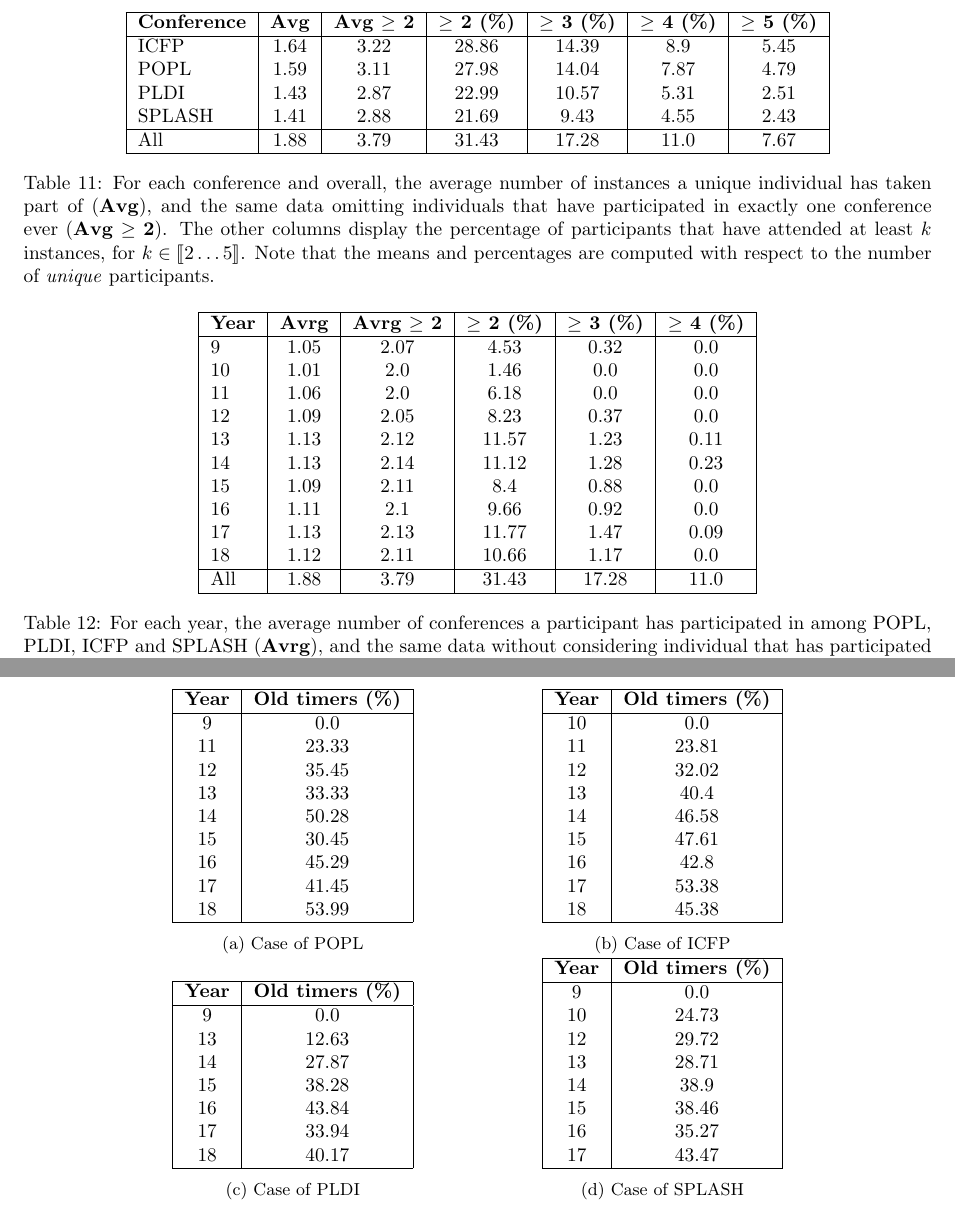
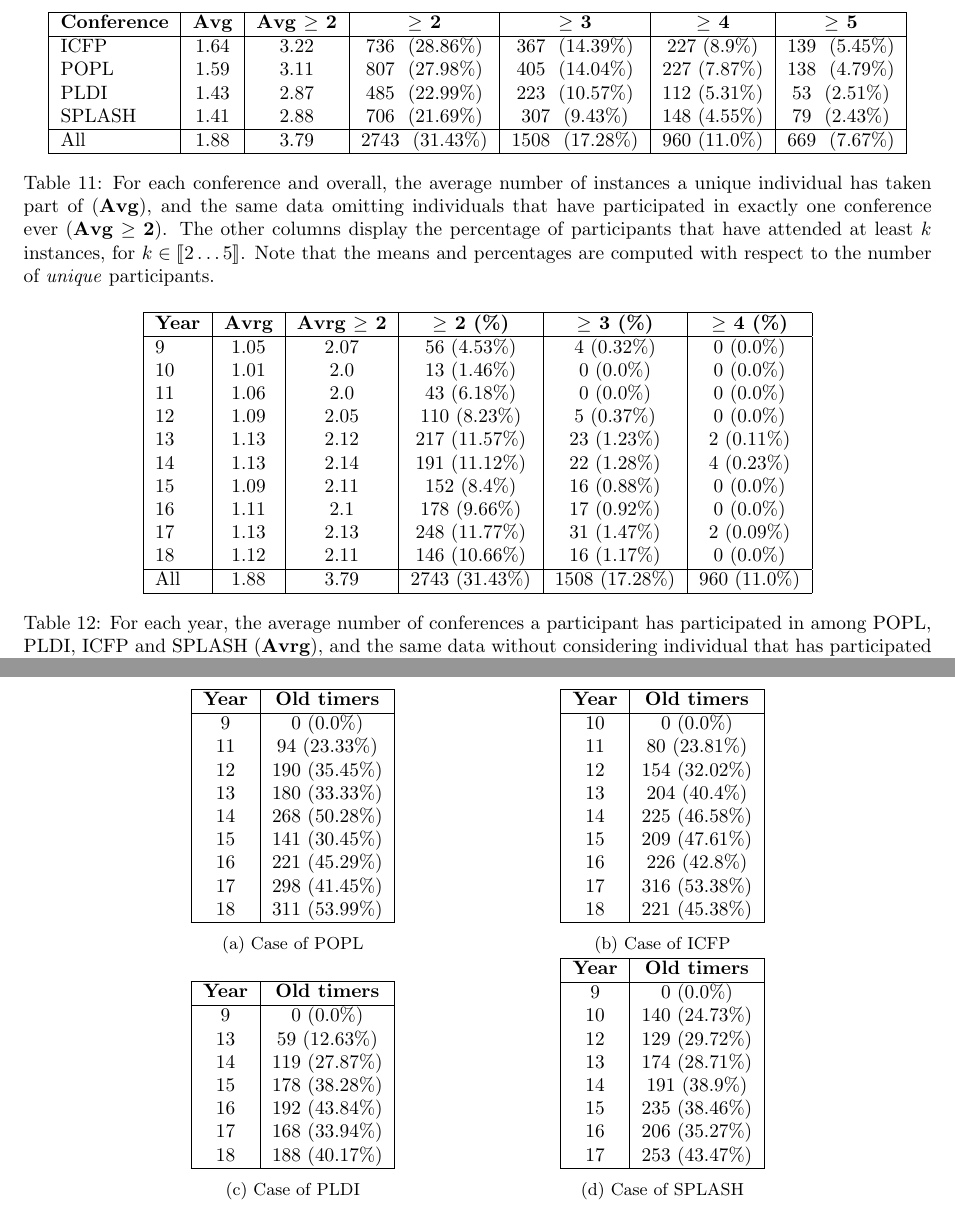
Before and after one commit to YaZko/sigplan-carbon-analysis, a LaTeX paper (paper/sigplan_climate/main.tex, which reads output/sigplan/number_of_participations_per_conf.csv, output/sigplan/number_of_participations_per_year.csv, output/sigplan/old_timer_ICFP.csv): two parts of pages 12 and 13 of 15, joined at a grey line, cut so that both start at the same text. Compiled offline with pdfLaTeX.

Commit message:
Adding absolute values to percentages in tables 11, 12 and 13

```diff
--- a/output/sigplan/number_of_participations_per_conf.csv
+++ b/output/sigplan/number_of_participations_per_conf.csv
@@ -1,6 +1,6 @@
-Conference,Avrg nb of participations,Avrg non one timer,>= 2,>= 3,>= 4,>= 5
-ICFP,1.64,3.22,28.86,14.39,8.9,5.45
-POPL,1.59,3.11,27.98,14.04,7.87,4.79
-PLDI,1.43,2.87,22.99,10.57,5.31,2.51
-SPLASH,1.41,2.88,21.69,9.43,4.55,2.43
-All,1.88,3.79,31.43,17.28,11.0,7.67
+Conference,Avrg nb of participations,Avrg non one timer,>= 2,>= 2 per,>= 3,>= 3 per,>= 4,>= 4 per,>= 5,>= 5 per
+ICFP,1.64,3.22,736,28.86,367,14.39,227,8.9,139,5.45
+POPL,1.59,3.11,807,27.98,405,14.04,227,7.87,138,4.79
+PLDI,1.43,2.87,485,22.99,223,10.57,112,5.31,53,2.51
+SPLASH,1.41,2.88,706,21.69,307,9.43,148,4.55,79,2.43
+All,1.88,3.79,2743,31.43,1508,17.28,960,11.0,669,7.67
--- a/output/sigplan/number_of_participations_per_year.csv
+++ b/output/sigplan/number_of_participations_per_year.csv
@@ -1,12 +1,12 @@
-Year,Avrg nb of participations,Avrg non one timer,>= 2,>= 3,= 4
-9,1.05,2.07,4.53,0.32,0.0
-10,1.01,2.0,1.46,0.0,0.0
-11,1.06,2.0,6.18,0.0,0.0
-12,1.09,2.05,8.23,0.37,0.0
-13,1.13,2.12,11.57,1.23,0.11
-14,1.13,2.14,11.12,1.28,0.23
-15,1.09,2.11,8.4,0.88,0.0
-16,1.11,2.1,9.66,0.92,0.0
-17,1.13,2.13,11.77,1.47,0.09
-18,1.12,2.11,10.66,1.17,0.0
-All,1.88,3.79,31.43,17.28,11.0
+Year,Avrg nb of participations,Avrg non one timer,>= 2,>= 2 per,>= 3,>= 3 per,= 4,= 4 per
+9,1.05,2.07,56,4.53,4,0.32,0,0.0
+10,1.01,2.0,13,1.46,0,0.0,0,0.0
+11,1.06,2.0,43,6.18,0,0.0,0,0.0
+12,1.09,2.05,110,8.23,5,0.37,0,0.0
+13,1.13,2.12,217,11.57,23,1.23,2,0.11
+14,1.13,2.14,191,11.12,22,1.28,4,0.23
+15,1.09,2.11,152,8.4,16,0.88,0,0.0
+16,1.11,2.1,178,9.66,17,0.92,0,0.0
+17,1.13,2.13,248,11.77,31,1.47,2,0.09
+18,1.12,2.11,146,10.66,16,1.17,0,0.0
+All,1.88,3.79,2743,31.43,1508,17.28,960,11.0
--- a/output/sigplan/old_timer_ICFP.csv
+++ b/output/sigplan/old_timer_ICFP.csv
@@ -1,10 +1,10 @@
-year,old timers
-10,0.0
-11,23.81
-12,32.02
-13,40.4
-14,46.58
-15,47.61
-16,42.8
-17,53.38
-18,45.38
+year,old timers,old timers per
+10,0,0.0
+11,80,23.81
+12,154,32.02
+13,204,40.4
+14,225,46.58
+15,209,47.61
+16,226,42.8
+17,316,53.38
+18,221,45.38
--- a/output/sigplan/old_timer_PLDI.csv
+++ b/output/sigplan/old_timer_PLDI.csv
@@ -1,8 +1,8 @@
-year,old timers
-9,0.0
-13,12.63
-14,27.87
-15,38.28
-16,43.84
-17,33.94
-18,40.17
+year,old timers,old timers per
+9,0,0.0
+13,59,12.63
+14,119,27.87
+15,178,38.28
+16,192,43.84
+17,168,33.94
+18,188,40.17
--- a/output/sigplan/old_timer_POPL.csv
+++ b/output/sigplan/old_timer_POPL.csv
@@ -1,10 +1,10 @@
-year,old timers
-9,0.0
-11,23.33
-12,35.45
-13,33.33
-14,50.28
-15,30.45
-16,45.29
-17,41.45
-18,53.99
+year,old timers,old timers per
+9,0,0.0
+11,94,23.33
+12,190,35.45
+13,180,33.33
+14,268,50.28
+15,141,30.45
+16,221,45.29
+17,298,41.45
+18,311,53.99
--- a/output/sigplan/old_timer_SPLASH.csv
+++ b/output/sigplan/old_timer_SPLASH.csv
@@ -1,9 +1,9 @@
-year,old timers
-9,0.0
-10,24.73
-12,29.72
-13,28.71
-14,38.9
-15,38.46
-16,35.27
-17,43.47
+year,old timers,old timers per
+9,0,0.0
+10,140,24.73
+12,129,29.72
+13,174,28.71
+14,191,38.9
+15,235,38.46
+16,206,35.27
+17,253,43.47
--- a/paper/sigplan_climate/community.tex
+++ b/paper/sigplan_climate/community.tex
@@ -427,11 +427,11 @@ cross-participation.
   \csvreader[%
     head to column names,
     tabular={|l|c|c|c|c|c|c|},
-    table head=\hline \bfseries Conference & \bfseries Avg & \bfseries Avg $\geq$ 2 & \bfseries $\geq$ 2 (\%) & \bfseries $\geq$ 3 (\%) & \bfseries $\geq$ 4 (\%) & \bfseries $\geq$ 5 (\%) \\\hline,
+    table head=\hline \bfseries Conference & \bfseries Avg & \bfseries Avg $\geq$ 2 & \bfseries $\geq$ 2 & \bfseries $\geq$ 3 & \bfseries $\geq$ 4 & \bfseries $\geq$ 5 \\\hline,
     table foot= \hline,
     late after line=\ifthenelse{\equal{\Conference}{All}}{\\\hline}{\\},
   ]{../../output/sigplan/number_of_participations_per_conf.csv}{}{%
-    \Conference & \csvcolii & \csvcoliii & \csvcoliv & \csvcolv & \csvcolvi & \csvcolvii
+    \Conference & \csvcolii & \csvcoliii & \csvcoliv~ (\csvcolv \%) & \csvcolvi~ (\csvcolvii \%) & \csvcolviii ~(\csvcolix \%) & \csvcolx~ (\csvcolxi \%)
   }
 \caption{For each conference and overall, the average number of instances a
   unique individual has taken part of (\textbf{Avg}), and the same data
@@ -453,7 +453,7 @@ cross-participation.
     table foot= \hline,
     late after line=\ifthenelse{\equal{\Year}{All}}{\\\hline}{\\},
   ]{../../output/sigplan/number_of_participations_per_year.csv}{}{%
-    \Year & \csvcolii & \csvcoliii & \csvcoliv & \csvcolv & \csvcolvi
+    \Year & \csvcolii & \csvcoliii & \csvcoliv~(\csvcolv \%) & \csvcolvi~(\csvcolvii\%) & \csvcolviii~(\csvcolix\%)
   }
   \caption{For each year, the average number of conferences a participant has participated
     in among POPL, PLDI, ICFP and SPLASH (\textbf{Avrg}),
@@ -473,11 +473,11 @@ cross-participation.
     \csvreader[%
       head to column names,
       tabular={|c|c|},
-      table head=\hline \bfseries Year & \bfseries Old timers (\%)  \\\hline,
+      table head=\hline \bfseries Year & \bfseries Old timers  \\\hline,
       table foot= \hline,
       late after line=\\,
     ]{../../output/sigplan/old_timer_POPL.csv}{}{%
-      \year & \csvcolii
+      \year & \csvcolii~(\csvcoliii \%)
     }
     \caption{Case of POPL}
   \end{subtable}
@@ -499,11 +499,11 @@ cross-participation.
     \csvreader[%
       head to column names,
       tabular={|c|c|},
-      table head=\hline \bfseries Year & \bfseries Old timers (\%)  \\\hline,
+      table head=\hline \bfseries Year & \bfseries Old timers \\\hline,
       table foot= \hline,
       late after line=\\,
     ]{../../output/sigplan/old_timer_PLDI.csv}{}{%
-      \year & \csvcolii
+      \year & \csvcolii~(\csvcoliii \%)
     }
     \caption{Case of PLDI}
   \end{subtable}
```
Also changed, not shown: output/sigplan/optimal_loc.csv (deleted, +0 -34 lines), paper/sigplan_climate/community.tex (8 more changed lines), 2 other files.
